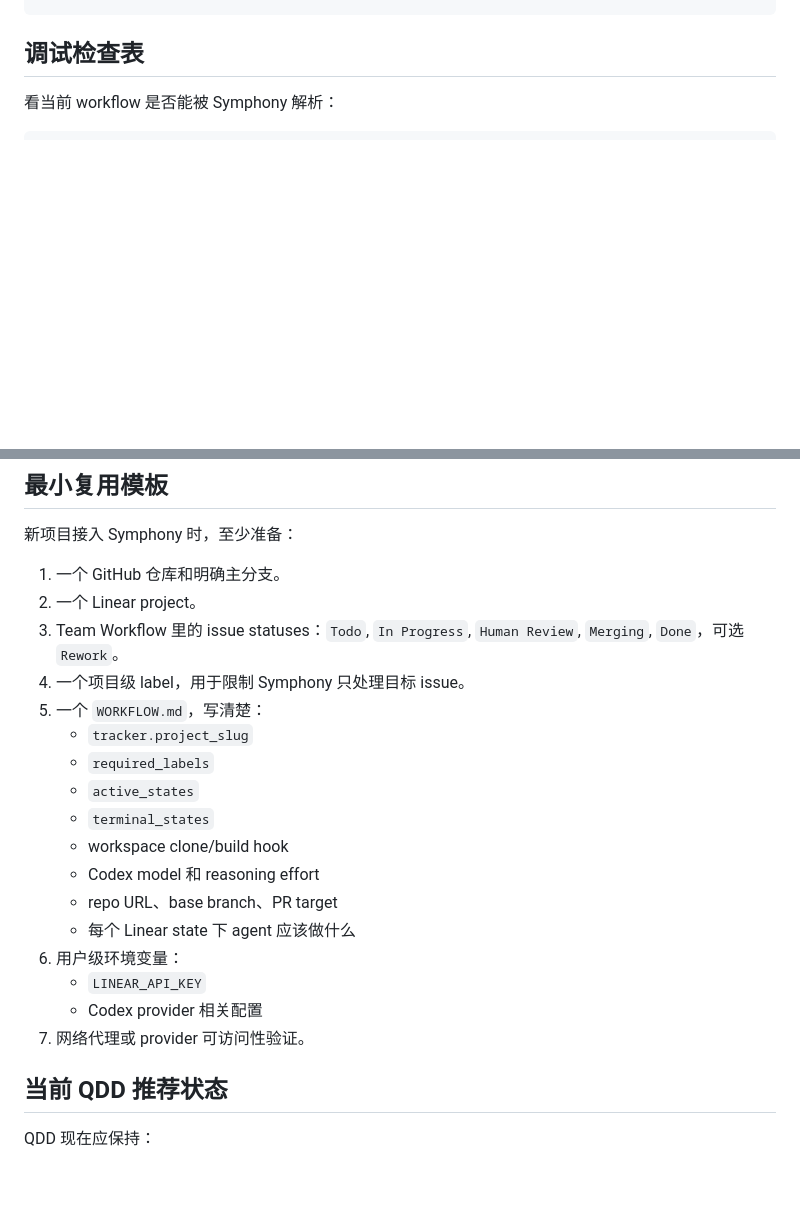
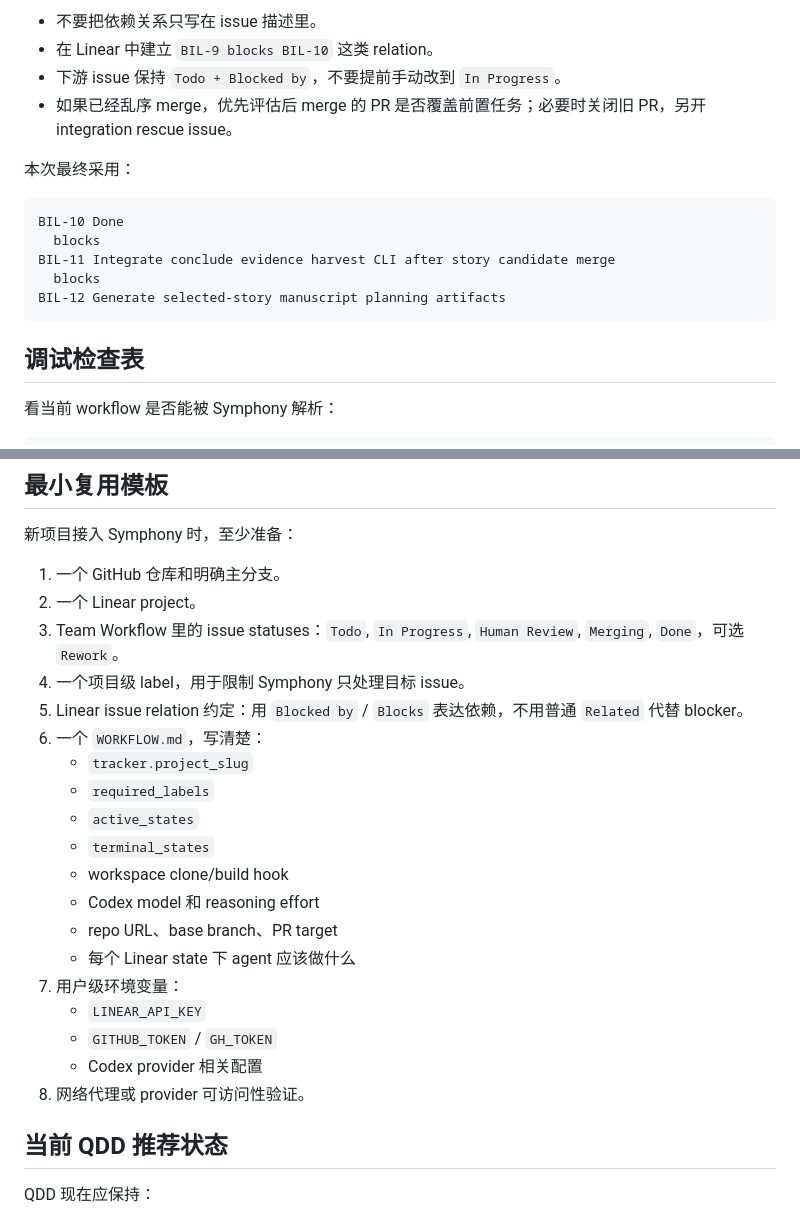
Before and after one commit to BillyChen123/qdd, a Markdown page: docs/10-symphony-setup-and-pitfalls.md, 2 parts joined by grey strips. Rendered like a GitHub page; blank space fills up the shorter version.

````diff
--- a/docs/10-symphony-setup-and-pitfalls.md
+++ b/docs/10-symphony-setup-and-pitfalls.md
@@ -262,3 +371,18 @@ Base branch: main
+- 不要把依赖关系只写在 issue 描述里。
+- 在 Linear 中建立 `BIL-9 blocks BIL-10` 这类 relation。
+- 下游 issue 保持 `Todo + Blocked by`，不要提前手动改到 `In Progress`。
+- 如果已经乱序 merge，优先评估后 merge 的 PR 是否覆盖前置任务；必要时关闭旧 PR，另开 integration rescue issue。
+
+本次最终采用：
+
+```text
+BIL-10 Done
+  blocks
+BIL-11 Integrate conclude evidence harvest CLI after story candidate merge
+  blocks
+BIL-12 Generate selected-story manuscript planning artifacts
+```
+
 ## 调试检查表
 
 看当前 workflow 是否能被 Symphony 解析：
@@ -297,7 +421,8 @@ tail -n 80 <symphony-local-repo>/elixir/log/symphony.log.1
 2. 一个 Linear project。
 3. Team Workflow 里的 issue statuses：`Todo`, `In Progress`, `Human Review`, `Merging`, `Done`，可选 `Rework`。
 4. 一个项目级 label，用于限制 Symphony 只处理目标 issue。
-5. 一个 `WORKFLOW.md`，写清楚：
+5. Linear issue relation 约定：用 `Blocked by` / `Blocks` 表达依赖，不用普通 `Related` 代替 blocker。
+6. 一个 `WORKFLOW.md`，写清楚：
    - `tracker.project_slug`
    - `required_labels`
    - `active_states`
@@ -306,10 +431,11 @@ tail -n 80 <symphony-local-repo>/elixir/log/symphony.log.1
    - Codex model 和 reasoning effort
    - repo URL、base branch、PR target
    - 每个 Linear state 下 agent 应该做什么
-6. 用户级环境变量：
+7. 用户级环境变量：
    - `LINEAR_API_KEY`
+   - `GITHUB_TOKEN` / `GH_TOKEN`
    - Codex provider 相关配置
-7. 网络代理或 provider 可访问性验证。
+8. 网络代理或 provider 可访问性验证。
 
 ## 当前 QDD 推荐状态
 
````
Also changed, not shown: other parts of docs/10-symphony-setup-and-pitfalls.md (+110 -1 lines), WORKFLOW.md (+7 -0 lines).
